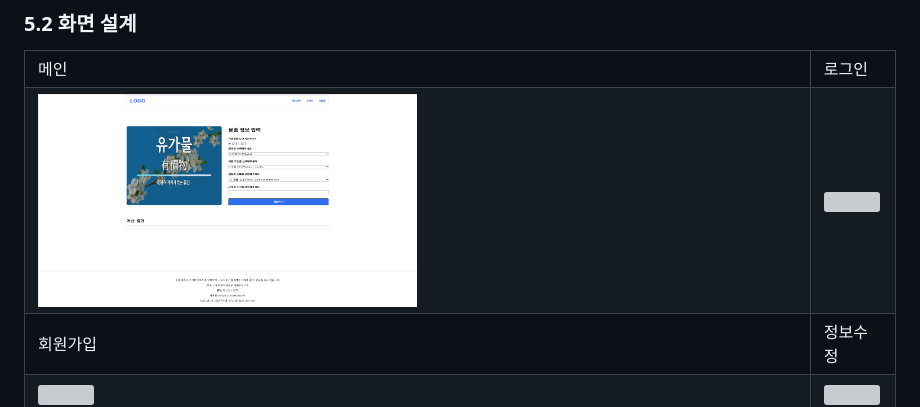
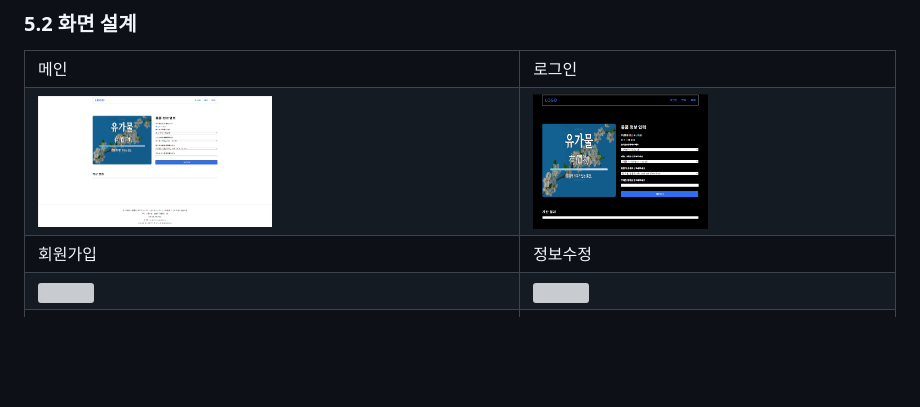
Before and after one commit to TheRealParkJoohyung/product-pricing, a Markdown page: README.md, the part around the change. Rendered like a GitHub page; blank space fills up the shorter version; grey boxes are pictures that could not be loaded.

```diff
--- a/README.md
+++ b/README.md
@@ -175,7 +175,7 @@ section 배포
 		<img src="light_mode.png" width="50%">
             </td>
             <td>
-                <img src="ui2.png" width="100%">
+                <img src="dark_mode.png" width="50%">
             </td>
         </tr>
         <tr>
```
